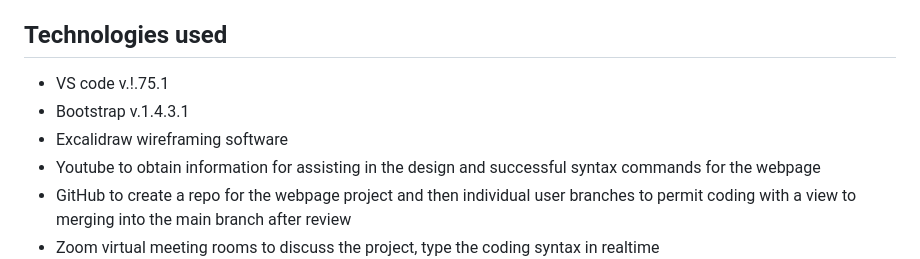
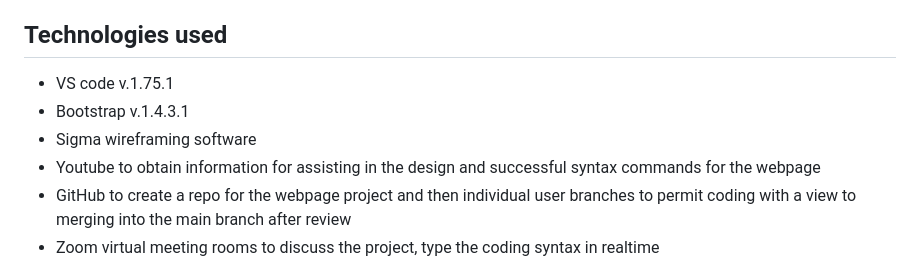
Before and after one commit to Angelina12P/Project1, a Markdown page: README.md, the part around the change printed below. Rendered like a GitHub page.

Commit message:
minor alterations to readme.md

```diff
--- a/README.md
+++ b/README.md
@@ -20,9 +20,9 @@ The major issues encountered during the construction and implementation of the w
 
 ## Technologies used
 
-* VS code v.!.75.1
+* VS code v.1.75.1
 * Bootstrap v.1.4.3.1
-* Excalidraw wireframing software
+* Sigma wireframing software
 * Youtube to obtain information for assisting in the design and successful syntax commands for the webpage
 * GitHub to create a repo for the webpage project and then individual user branches to permit coding with a view to merging into the main branch after review
 * Zoom virtual meeting rooms to discuss the project, type the coding syntax in realtime
```
Also changed, not shown: other parts of README.md (+1 -1 lines).
